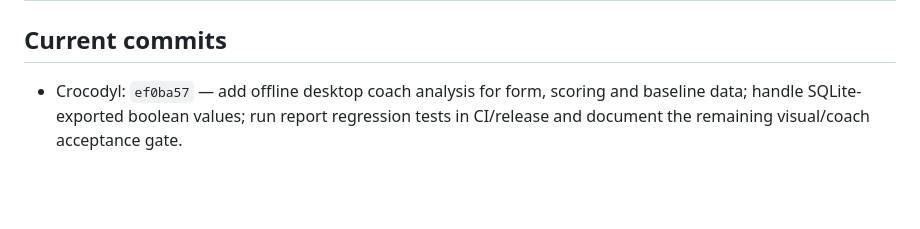
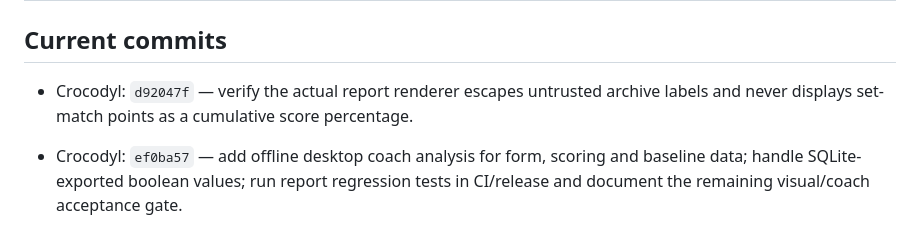
Before and after one commit to mbaliga/Form-analyser, a Markdown page: docs/crocodyl/PRODUCTION_STATUS.md, the part around the change. Rendered like a GitHub page; blank space fills up the shorter version.

Commit message:
docs(release): index report renderer safeguards

```diff
--- a/docs/crocodyl/PRODUCTION_STATUS.md
+++ b/docs/crocodyl/PRODUCTION_STATUS.md
@@ -594,6 +594,7 @@ signing remains open.
 
 ## Current commits
 
+- Crocodyl: `d92047f` — verify the actual report renderer escapes untrusted archive labels and never displays set-match points as a cumulative score percentage.
 - Crocodyl: `ef0ba57` — add offline desktop coach analysis for form, scoring and baseline data; handle SQLite-exported boolean values; run report regression tests in CI/release and document the remaining visual/coach acceptance gate.
 
 - Crocodyl: `e15c557` — replace the blank database-open frame with an accessible branded loading surface; exercise the curved dock swipe and correct the Home-header test assumption.
```
